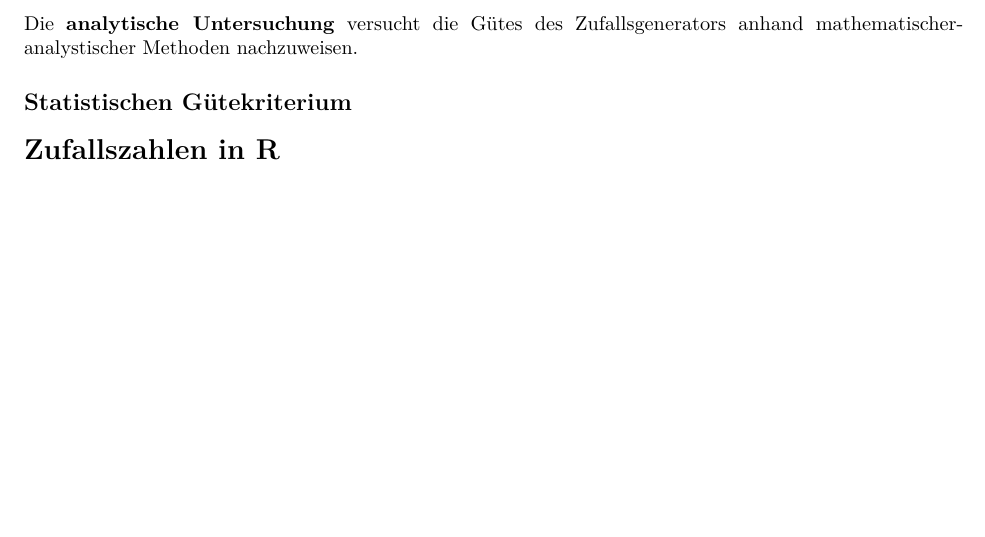
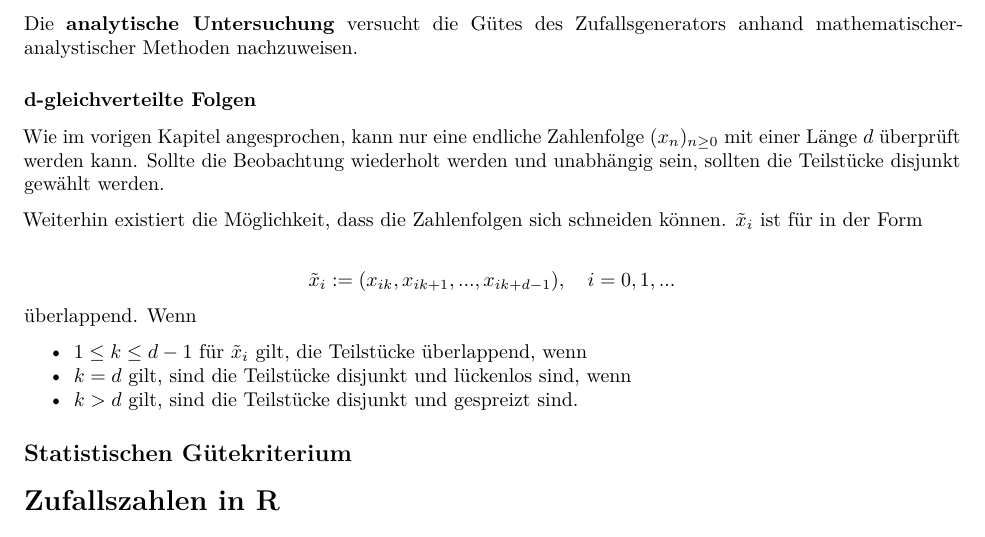
Before and after one commit to comnGuy/Simulation-von-Zufallszahlen, an R Markdown document (sim_zv.Rmd): part of page 4 of 4, cut so that both start at the same text, the shorter picture padded with empty space. Rendered offline with R 4.5, knitr and Pandoc, then LaTeX, with nearby package versions.

Commit message:
Neues Kapitel d-gleichverteile Folgen

```diff
--- a/sim_zv.Rmd
+++ b/sim_zv.Rmd
@@ -88,7 +88,17 @@ Dabei unterscheiden sich die Untersuchungen in die zwei grundsätzlich Gebiete e
 
 Die \textbf{analytische Untersuchung} versucht die Gütes des Zufallsgenerators anhand mathematischer-analystischer Methoden nachzuweisen.
 
+### d-gleichverteilte Folgen
+Wie im vorigen Kapitel angesprochen, kann nur eine endliche Zahlenfolge $(x_n)_{n \ge 0}$ mit einer Länge $d$ überprüft werden kann. Sollte die Beobachtung wiederholt werden und unabhängig sein, sollten die Teilstücke disjunkt gewählt werden.
 
+Weiterhin existiert die Möglichkeit, dass die Zahlenfolgen sich schneiden können. $\tilde{x}_i$ ist für  in der Form
+
+$$\tilde{x}_i := (x_{ik}, x_{ik+1},...,x_{ik+d-1}),\quad i = 0,1,...$$
+überlappend. Wenn
+
+* $1 \le k \le d - 1$ für $\tilde{x}_i$ gilt,  die Teilstücke überlappend, wenn
+* $k = d$ gilt, sind die Teilstücke disjunkt und lückenlos sind, wenn
+* $k > d$ gilt, sind die Teilstücke disjunkt und gespreizt sind.
 
 ## Statistischen Gütekriterium
 
```
